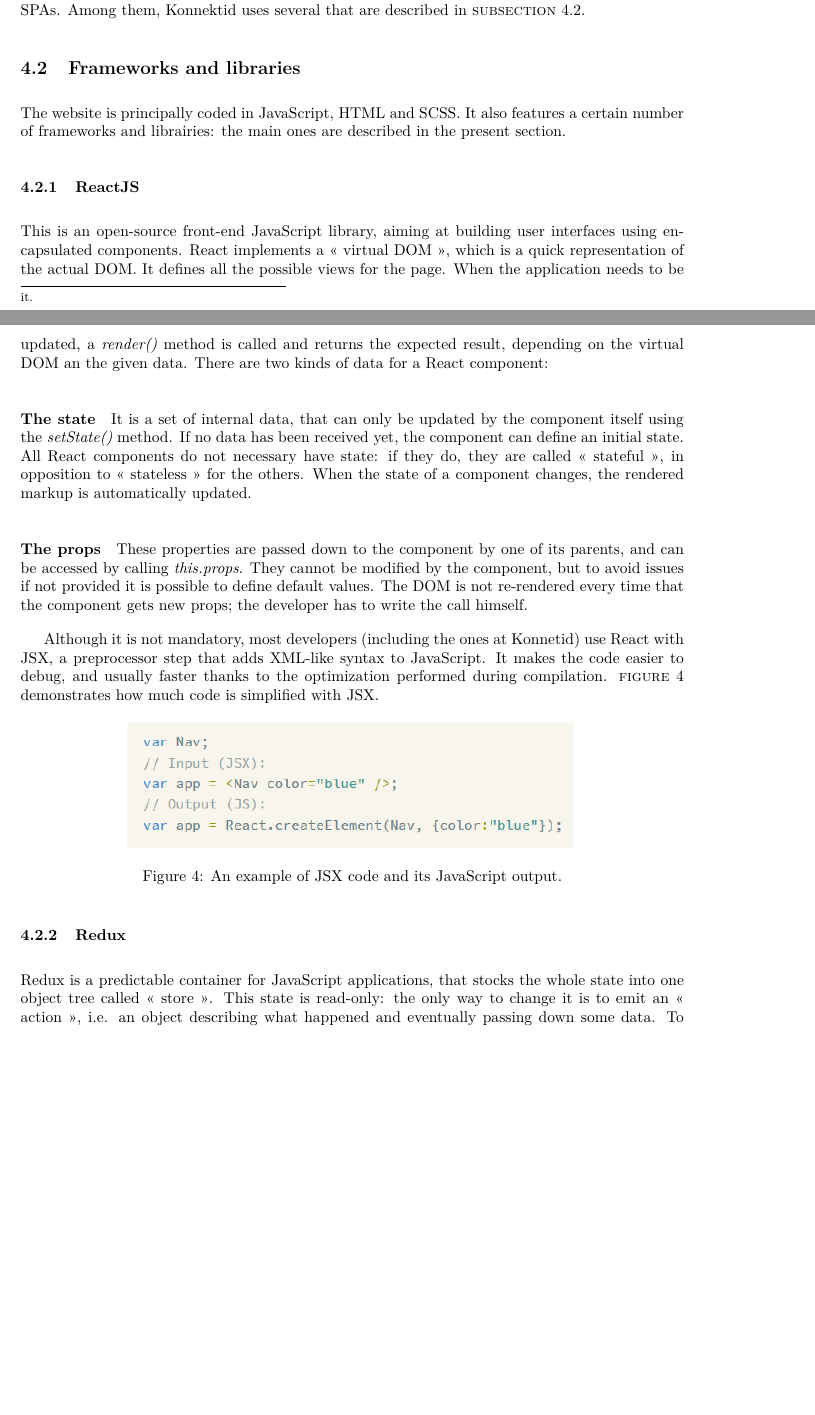
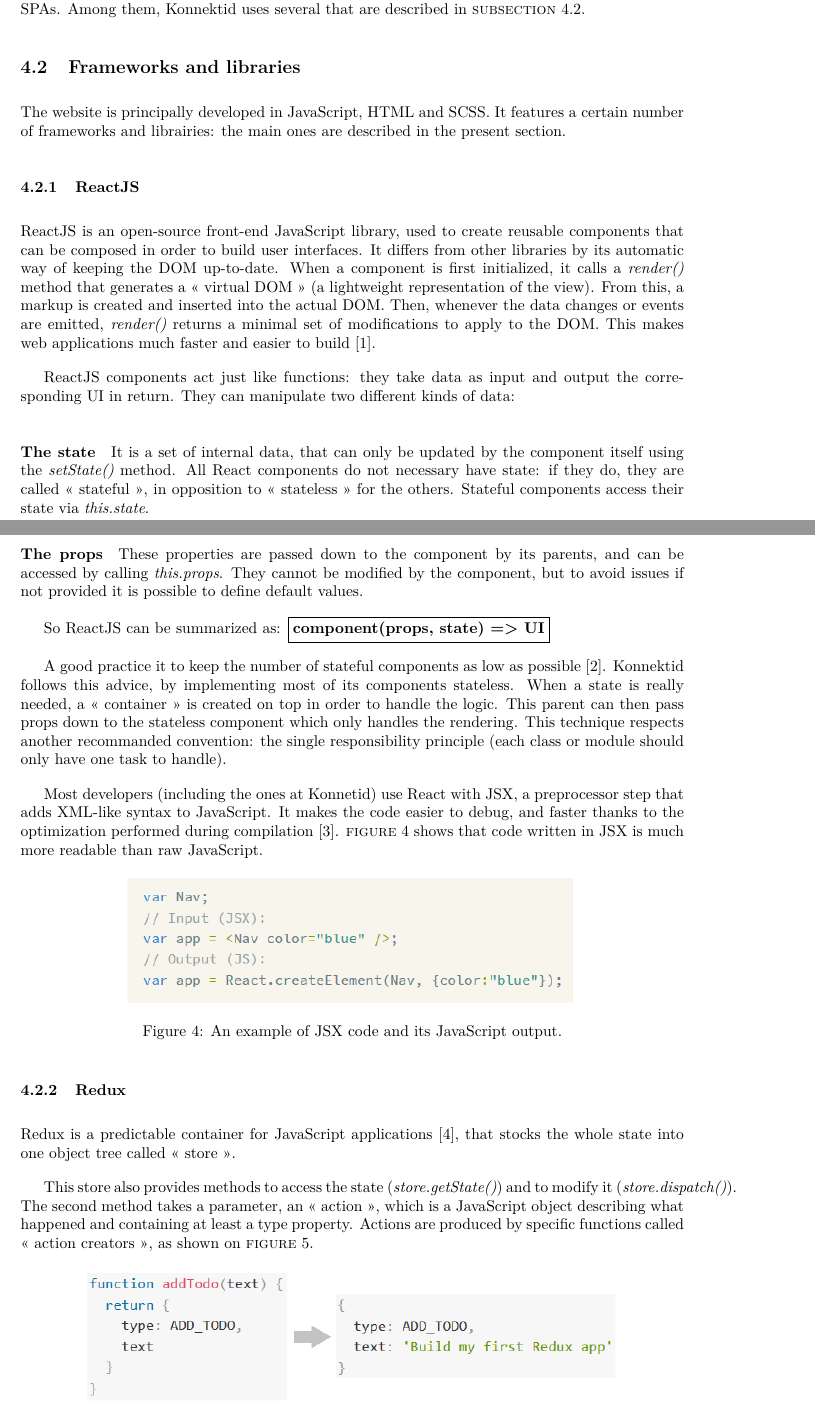
Before and after one commit to mleray/InternshipReport, a LaTeX document (main.tex, which reads input/website.tex): two parts of pages 10 and 11 of 24, joined at a grey line, cut so that both start at the same text, the shorter picture padded with empty space. Compiled offline with pdfLaTeX.

Commit message:
improved reactjs and redux sections

```diff
--- a/input/website.tex
+++ b/input/website.tex
@@ -48,29 +48,29 @@ Among them, Konnektid uses several that are described in {\sc subsection}~\ref{s
 \subsection{Frameworks and libraries}
 \label{ssec:frameworks}
 
-The website is principally coded in JavaScript, HTML and SCSS. It also features a certain number of frameworks and librairies: the main ones are described
-in the present section.
+The website is principally developed in JavaScript, HTML and SCSS. It features a certain number of frameworks and librairies: the main ones are described in the present section.
 
 \subsubsection{ReactJS}
 \label{sssec:react}
 
-This is an open-source front-end JavaScript library, aiming at building user interfaces using encapsulated components. React implements a
-\guillemotleft{} virtual DOM \guillemotright{}, which is a quick representation of the actual DOM. It defines all the possible views for the page.
-When the application needs to be updated, a \textit{render()} method is called and returns the expected result, depending on the virtual DOM an the given data.
-There are two kinds of data for a React component:
+ReactJS is an open-source front-end JavaScript library, used to create reusable components that can be composed in order to build user interfaces. It differs from other libraries by its automatic way of keeping the DOM up-to-date.
+When a component is first initialized, it calls a \textit{render()} method that generates a \guillemotleft{} virtual DOM \guillemotright{} (a lightweight representation of the view). From this, a markup is created and inserted into the actual DOM.
+Then, whenever the data changes or events are emitted, \textit{render()} returns a minimal set of modifications to apply to the DOM.
+This makes web applications much faster and easier to build~\cite{whyReact}.
 
-\paragraph{The state} It is a set of internal data, that can only be updated by the component itself using the \textit{setState()}  method.
-If no data has been received yet, the component can define an initial state. All React components do not necessary have state: if they do,
-they are called \guillemotleft{} stateful \guillemotright{}, in opposition to \guillemotleft{} stateless \guillemotright{} for the others.
-When the state of a component changes, the rendered markup is automatically updated.
+ReactJS components act just like functions: they take data as input and output the corresponding UI in return. They can manipulate two different kinds of data:
+\paragraph{The state} It is a set of internal data, that can only be updated by the component itself using the \textit{setState()}  method. All React components do not necessary have state: if they do, they are called \guillemotleft{} stateful \guillemotright{}, in opposition to \guillemotleft{} stateless \guillemotright{} for the others. Stateful components access their state via \textit{this.state}.
 
-\paragraph{The props} These properties are passed down to the component by one of its parents, and can be accessed by calling \textit{this.props}.
-They cannot be modified by the component, but to avoid issues if not provided it is possible to define default values.
-The DOM is not re-rendered every time that the component gets new props; the developer has to write the call himself.
+\paragraph{The props} These properties are passed down to the component by its parents, and can be accessed by calling \textit{this.props}. They cannot be modified by the component, but to avoid issues if not provided it is possible to define default values.
 
-Although it is not mandatory, most developers (including the ones at Konnetid) use React with JSX, a preprocessor step that adds XML-like syntax to JavaScript.
-It makes the code easier to debug, and usually faster thanks to the optimization performed during compilation. {\sc figure}~\ref{fig:jsx} demonstrates how
-much code is simplified with JSX.
+So ReactJS can be summarized as: \framebox{\textbf{component(props, state) => UI}}
+
+A good practice it to keep the number of stateful components as low as possible~\cite{state}. Konnektid follows this advice,
+by implementing most of its components stateless. When a state is really needed, a \guillemotleft{} container \guillemotright{}
+is created on top in order to handle the logic. This parent can then pass props down to the stateless component which only handles the rendering. This technique respects another recommanded convention: the single responsibility principle (each class or module should only have one task to handle).
+
+Most developers (including the ones at Konnetid) use React with JSX, a preprocessor step that adds XML-like syntax to JavaScript.
+It makes the code easier to debug, and faster thanks to the optimization performed during compilation~\cite{whyJsx}. {\sc figure}~\ref{fig:jsx} shows that code written in JSX is much more readable than raw JavaScript.
 
 \begin{figure}[H]
     \centering
@@ -82,11 +82,12 @@ much code is simplified with JSX.
 \subsubsection{Redux}
 \label{sssec:redux}
 
-Redux is a predictable container for JavaScript applications, that stocks the whole state into one object tree called \guillemotleft{} store \guillemotright{}.
-This state is read-only: the only way to change it is to emit an \guillemotleft{} action \guillemotright{}, i.e. an object describing what happened and eventually
-passing down some data. To specify how the state tree is transformed by actions, Redux uses \guillemotleft{} reducers \guillemotright{}. They are pure functions
-that take the previous state and an action, and return the next state in a new object. This behaviour is summarized on {\sc figure}~\ref{fig:reduxSumup}.
+Redux is a predictable container for JavaScript applications~\cite{reduxDoc}, that stocks the whole state into one object tree called \guillemotleft{} store \guillemotright{}.
+
+This store also provides methods to access the state (\textit{store.getState()}) and to modify it (\textit{store.dispatch()}). The second method takes a parameter, an \guillemotleft{} action \guillemotright{}, which is a JavaScript object describing what happened and containing at least a type property. Actions are produced by specific functions called \guillemotleft{} action
+creators \guillemotright{}, as shown on {\sc figure}~\ref{fig:action}.
 
 \begin{figure}[H]
     \centering
-    \includegraphics[scale=0.7]{figure/redux_flow.png}
+    \includegraphics[scale=0.9]{figure/action.png}
+    \caption{An example of action creator and one of its possible outputs.}
```
Also changed, not shown: input/biblio.bib (+30 -1 lines), figure/action.png (added), figure/reduxFlow.png (renamed from figure/redux_flow.png), input/website.tex (18 more changed lines).
